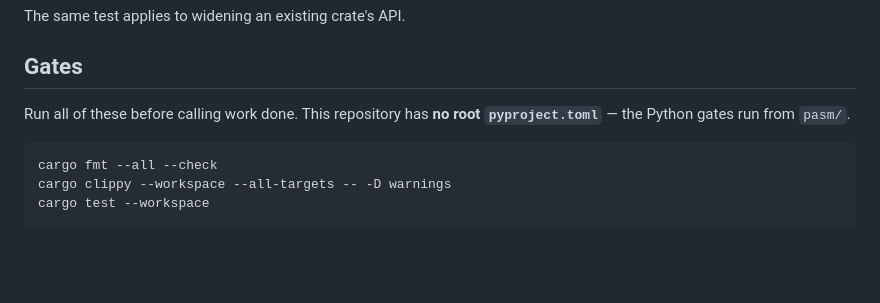
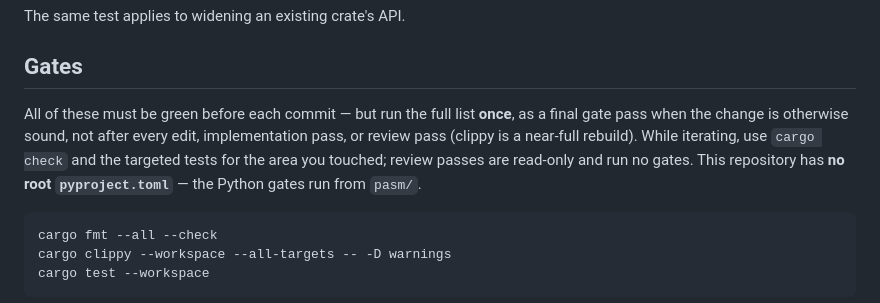
Before and after one commit to jkeywo/vellum, a Markdown page: AGENTS.md, the part around the change. GitHub-like rendering; blank space fills up the shorter version.

Commit message:
docs: run gates once per commit, not per pass
Iterating agents use cargo check + targeted tests; the full gate list
runs exactly once as a final gate pass when the change is otherwise
sound. Review passes are read-only and run no gates.

Co-Authored-By: Claude Fable 5 <noreply@anthropic.com>

````diff
--- a/AGENTS.md
+++ b/AGENTS.md
@@ -34,7 +34,11 @@ The same test applies to widening an existing crate's API.
 
 ## Gates
 
-Run all of these before calling work done. This repository has **no root
+All of these must be green before each commit — but run the full list **once**,
+as a final gate pass when the change is otherwise sound, not after every edit,
+implementation pass, or review pass (clippy is a near-full rebuild). While
+iterating, use `cargo check` and the targeted tests for the area you touched;
+review passes are read-only and run no gates. This repository has **no root
 `pyproject.toml`** — the Python gates run from `pasm/`.
 
 ```bash
````
